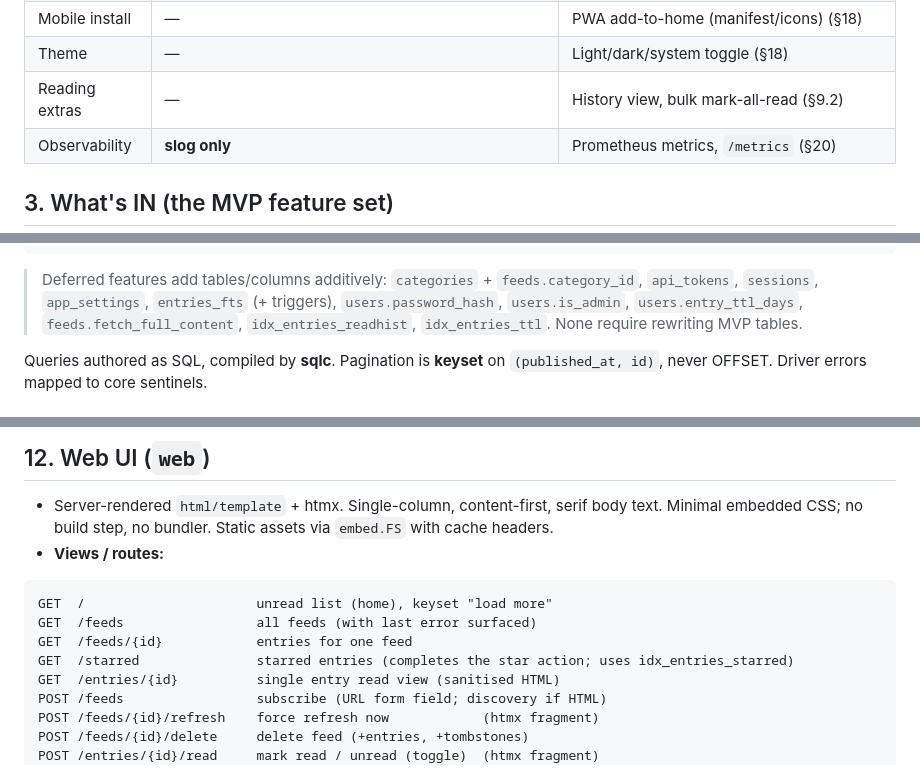
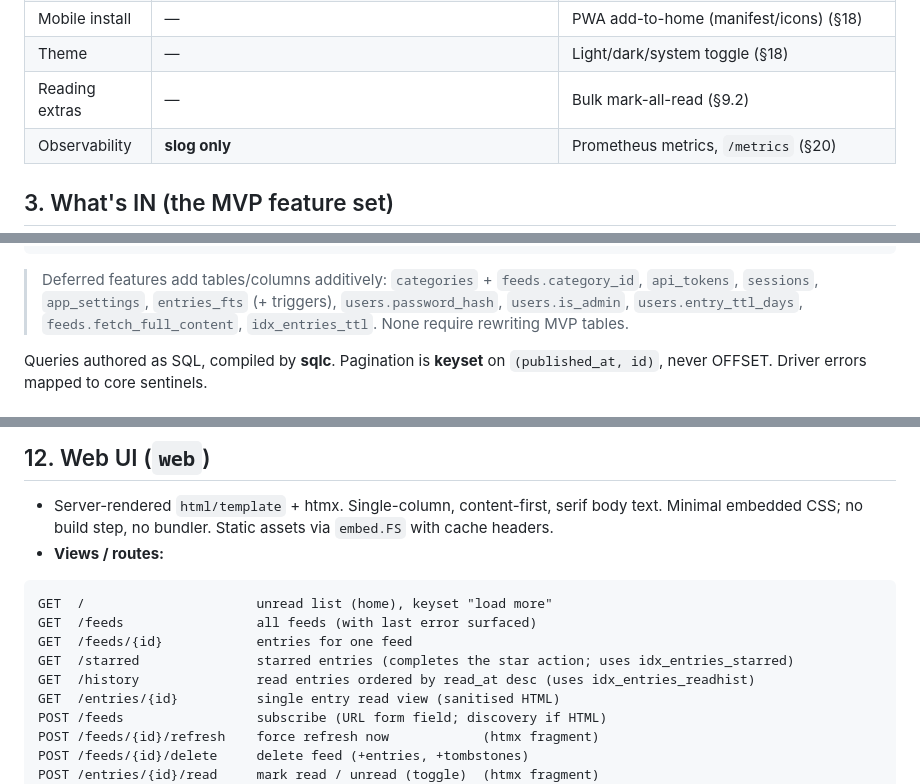
Before and after one commit to bcrisp4/bfeed, a Markdown page: docs/mvp-design.md, 3 parts joined by grey strips. GitHub-like rendering.

```diff
--- a/docs/mvp-design.md
+++ b/docs/mvp-design.md
@@ -34,7 +34,7 @@ Everything not on that loop is deferred. Leanest possible first ship; iterate fr
 | Data portability | — | OPML import/export (§19) |
 | Mobile install | — | PWA add-to-home (manifest/icons) (§18) |
 | Theme | — | Light/dark/system toggle (§18) |
-| Reading extras | — | History view, bulk mark-all-read (§9.2) |
+| Reading extras | — | Bulk mark-all-read (§9.2) |
 | Observability | **slog only** | Prometheus metrics, `/metrics` (§20) |
 
 ## 3. What's IN (the MVP feature set)
@@ -298,8 +298,8 @@ CREATE TABLE tombstones (
 
 > Deferred features add tables/columns additively: `categories` + `feeds.category_id`,
 > `api_tokens`, `sessions`, `app_settings`, `entries_fts` (+ triggers), `users.password_hash`,
-> `users.is_admin`, `users.entry_ttl_days`, `feeds.fetch_full_content`, `idx_entries_readhist`,
-> `idx_entries_ttl`. None require rewriting MVP tables.
+> `users.is_admin`, `users.entry_ttl_days`, `feeds.fetch_full_content`, `idx_entries_ttl`.
+> None require rewriting MVP tables.
 
 Queries authored as SQL, compiled by **sqlc**. Pagination is **keyset** on `(published_at, id)`,
 never OFFSET. Driver errors mapped to core sentinels.
@@ -364,6 +364,7 @@ GET  /                      unread list (home), keyset "load more"
 GET  /feeds                 all feeds (with last error surfaced)
 GET  /feeds/{id}            entries for one feed
 GET  /starred               starred entries (completes the star action; uses idx_entries_starred)
+GET  /history               read entries ordered by read_at desc (uses idx_entries_readhist)
 GET  /entries/{id}          single entry read view (sanitised HTML)
 POST /feeds                 subscribe (URL form field; discovery if HTML)
 POST /feeds/{id}/refresh    force refresh now            (htmx fragment)
```
Also changed, not shown: docs/design.md (+4 -1 lines), docs/roadmap.md (+4 -2 lines).
